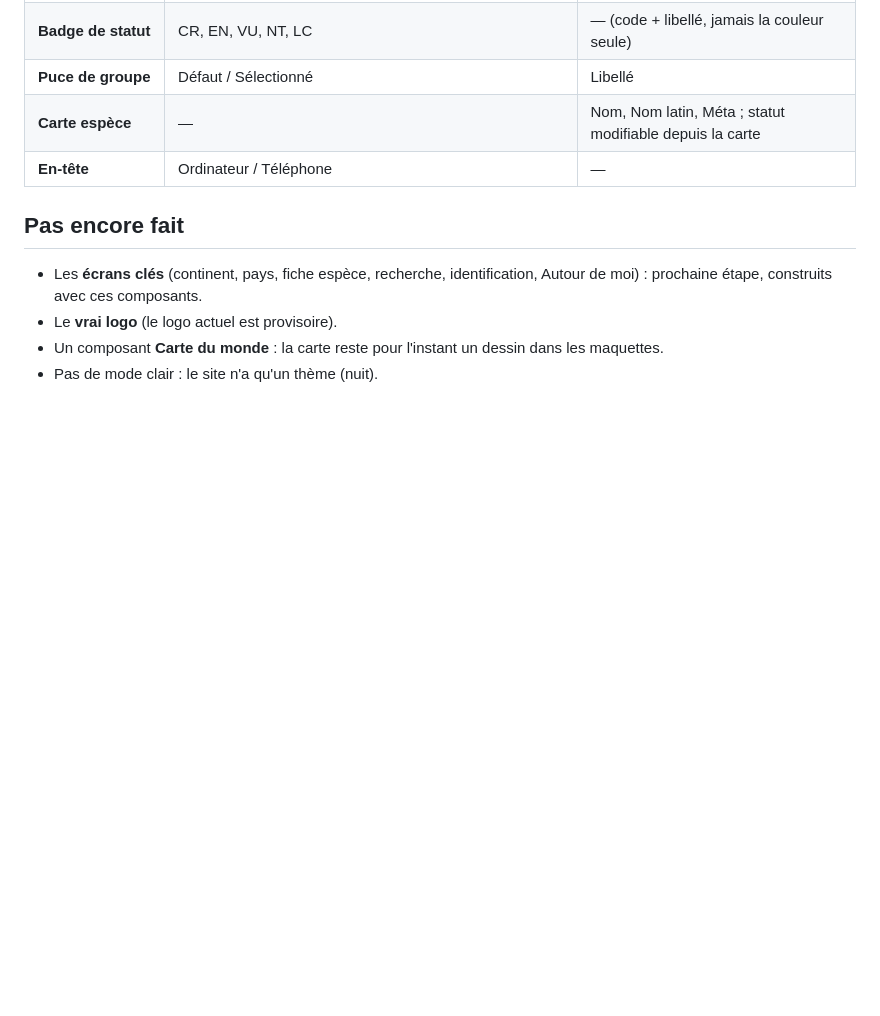
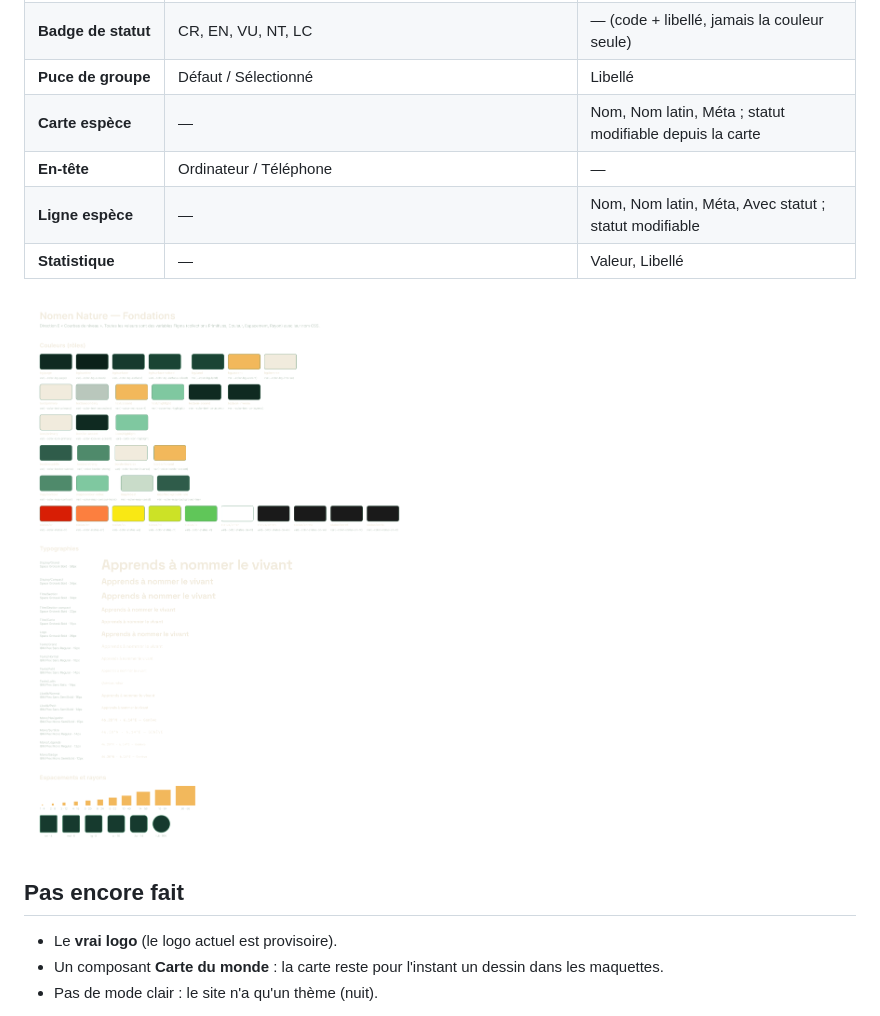
Before and after one commit to MafilleQuentin/nomen-nature, a Markdown page: docs/02-Conception/Design system.md, the part around the change. Drawn GitHub-style; pictures changed too: docs/Pieces-jointes/design-system-fondations.png (added); blank space fills up the shorter version.

Commit message:
docs: écrans clés et aperçus
Co-Authored-By: Claude Opus 5.5 <noreply@anthropic.com>

```diff
--- a/docs/02-Conception/Design system.md
+++ b/docs/02-Conception/Design system.md
@@ -61,10 +61,13 @@ Contrastes vérifiés : texte principal 12,9:1, secondaire 8,7:1, texte sur ambr
 | **Puce de groupe** | Défaut / Sélectionné | Libellé |
 | **Carte espèce** | — | Nom, Nom latin, Méta ; statut modifiable depuis la carte |
 | **En-tête** | Ordinateur / Téléphone | — |
+| **Ligne espèce** | — | Nom, Nom latin, Méta, Avec statut ; statut modifiable |
+| **Statistique** | — | Valeur, Libellé |
+
+![Page Fondations du design system](../Pieces-jointes/design-system-fondations.png)
 
 ## Pas encore fait
 
-- Les **écrans clés** (continent, pays, fiche espèce, recherche, identification, Autour de moi) : prochaine étape, construits avec ces composants.
 - Le **vrai logo** (le logo actuel est provisoire).
 - Un composant **Carte du monde** : la carte reste pour l'instant un dessin dans les maquettes.
 - Pas de mode clair : le site n'a qu'un thème (nuit).
```
Also changed, not shown: docs/02-Conception/Ecrans cles.md (added, +44 -0 lines), docs/Pieces-jointes/ecran-autour-de-moi.png (added), docs/Pieces-jointes/ecran-fiche-espece.png (added), docs/Pieces-jointes/ecran-pays.png (added).
